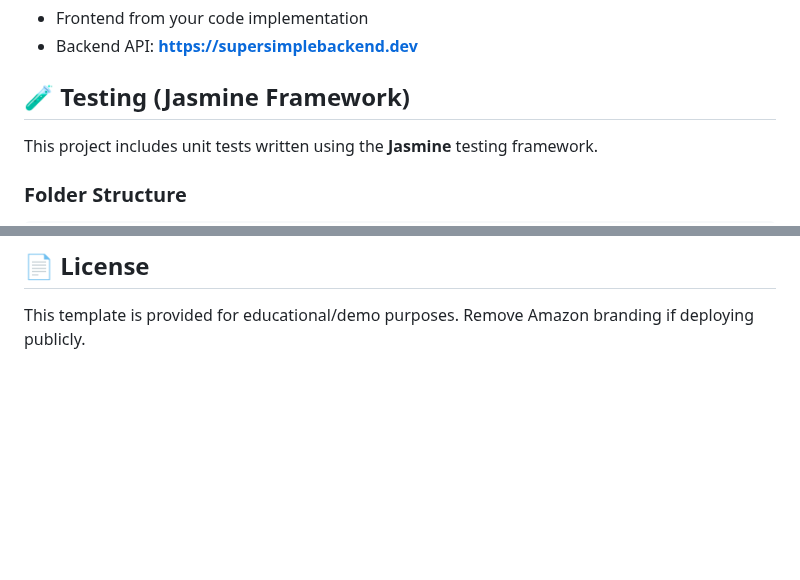
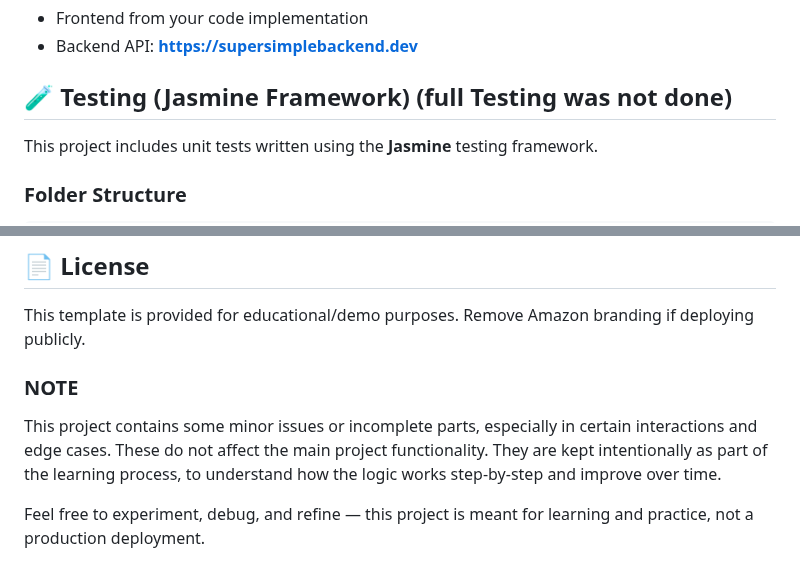
Before and after one commit to SaikrishnaPotharaboina/amazon-clone, a Markdown page: README.md, 2 parts joined by grey strips. GitHub-like rendering; blank space fills up the shorter version.

Commit message:
Update README with testing notes and project purpose
Added notes about incomplete testing and project purpose.

```diff
--- a/README.md
+++ b/README.md
@@ -147,7 +147,7 @@ This project is for learning and educational purposes.
 * Frontend from your code implementation
 * Backend API: **[https://supersimplebackend.dev](https://supersimplebackend.dev)**
 
-## 🧪 Testing (Jasmine Framework)
+## 🧪 Testing (Jasmine Framework) (full Testing was not done)
 
 This project includes unit tests written using the **Jasmine** testing framework.
 
@@ -185,3 +185,7 @@ describe('Feature Name', () => {
 ## 📄 License
 
 This template is provided for educational/demo purposes. Remove Amazon branding if deploying publicly.
+### NOTE
+This project contains some minor issues or incomplete parts, especially in certain interactions and edge cases. These do not affect the main project functionality. They are kept intentionally as part of the learning process, to understand how the logic works step‑by‑step and improve over time.
+
+Feel free to experiment, debug, and refine — this project is meant for learning and practice, not a production deployment.
```
